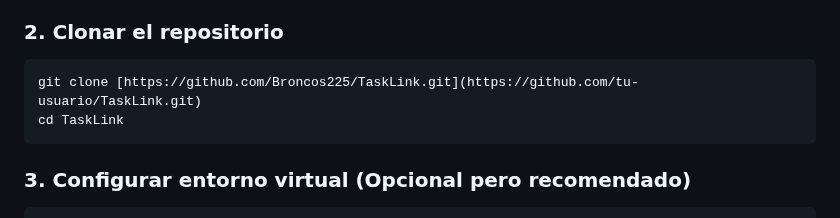
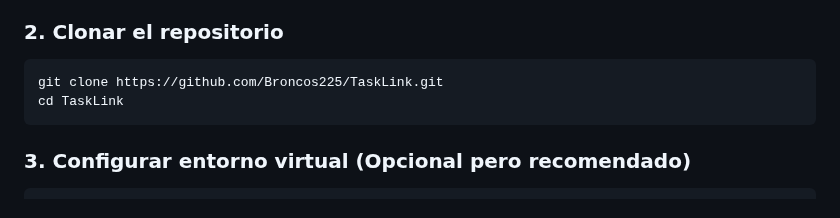
Before and after one commit to Broncos225/TaskLink, a Markdown page: readme.md, the part around the change. GitHub-like rendering.

````diff
--- a/readme.md
+++ b/readme.md
@@ -55,7 +55,7 @@ El proyecto sigue una arquitectura **Monolítica basada en el patrón MVC (Model
 
 ### 2. Clonar el repositorio
 ```bash
-git clone [https://github.com/Broncos225/TaskLink.git](https://github.com/tu-usuario/TaskLink.git)
+git clone https://github.com/Broncos225/TaskLink.git
 cd TaskLink
 ```
 ### 3. Configurar entorno virtual (Opcional pero recomendado)
````
